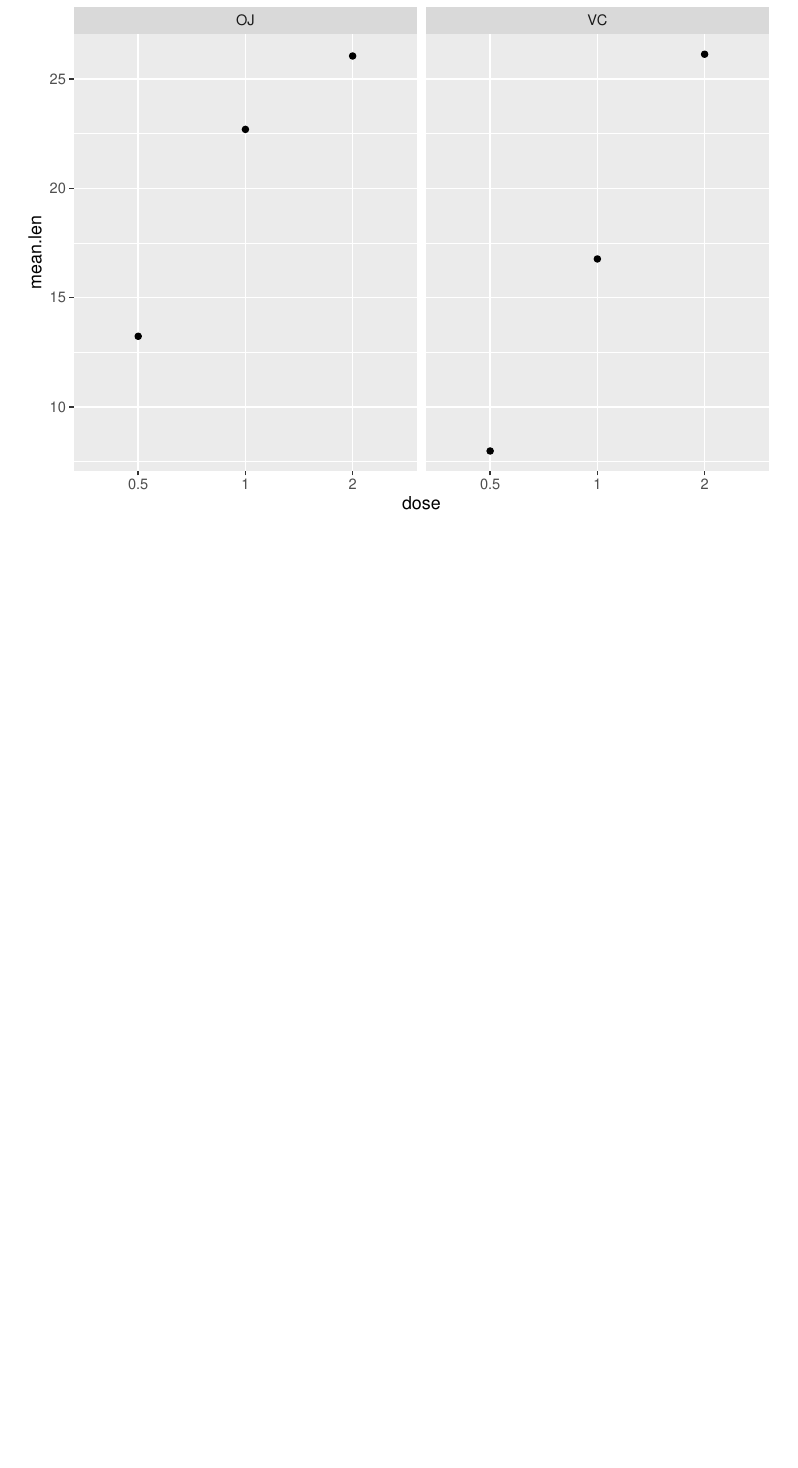
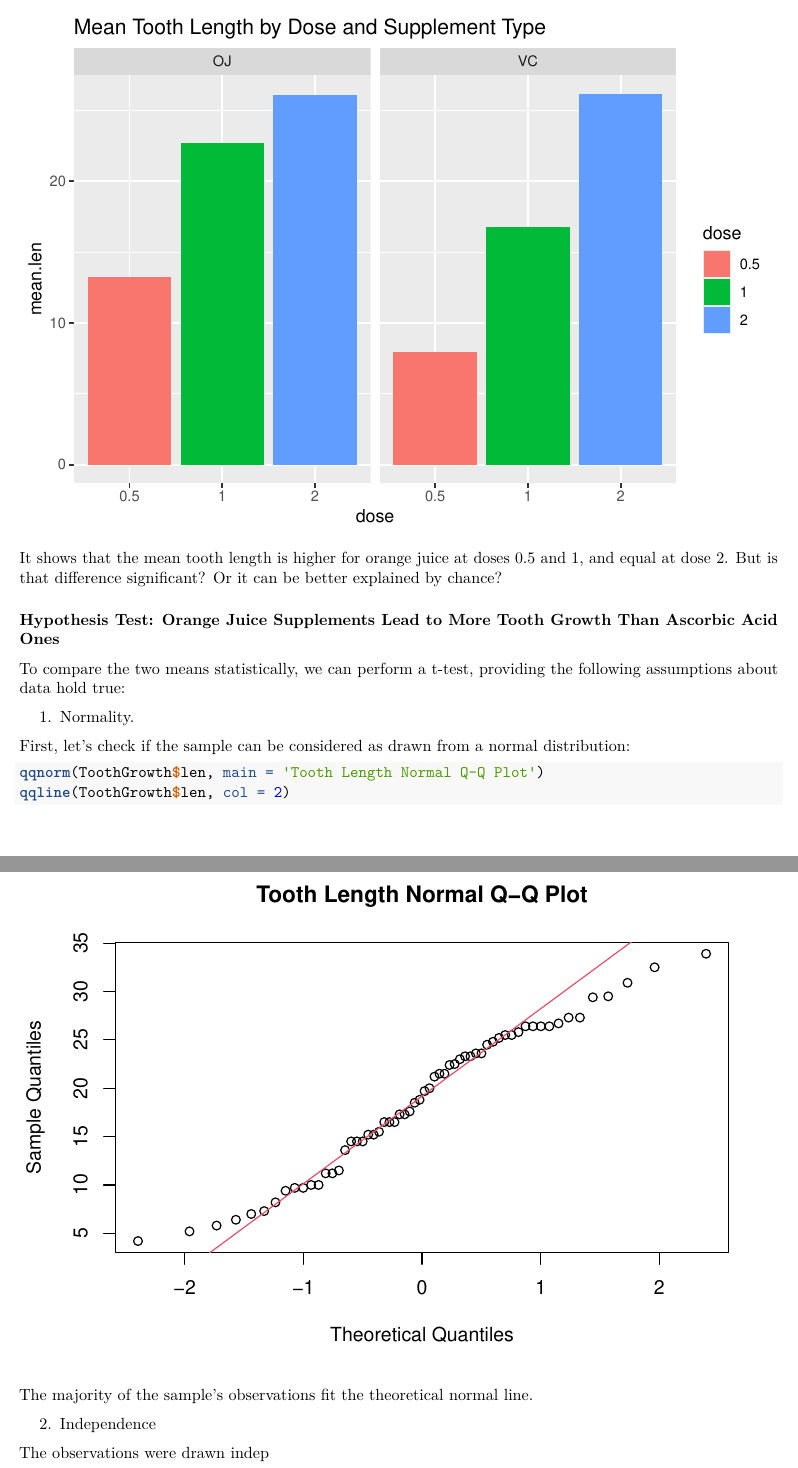
Before and after one commit to marcusmonteiro/statistical_inference, an R Markdown document (course_project_2/part_2_tooth_growth_analysis/tooth_growth_analysis.Rmd): part of page 3 of 3 before the commit and two parts of pages 3 and 4 of 4 after it, the two joined at a grey line, cut at the place of the change, the shorter picture padded with empty space. Rendered offline with R 4.5, knitr and Pandoc, then LaTeX, with nearby package versions.

Commit message:
Continue part 2

````diff
--- a/course_project_2/part_2_tooth_growth_analysis/tooth_growth_analysis.Rmd
+++ b/course_project_2/part_2_tooth_growth_analysis/tooth_growth_analysis.Rmd
@@ -85,0 +90,24 @@ ToothGrowth %>%
+It shows that the mean tooth length is higher for orange juice at doses 0.5 and 1, and equal at dose 2. But is that difference [significant](https://en.wikipedia.org/wiki/Statistical_significance)? Or it can be better explained by chance?
+
+### Hypothesis Test: Orange Juice Supplements Lead to More Tooth Growth Than Ascorbic Acid Ones
+
+To compare the two means statistically, we can perform a [t-test](http://www.investopedia.com/terms/t/t-test.asp), providing the following assumptions about data hold true:
+
+1. Normality.
+
+First, let's check if the sample can be considered as drawn from a normal distribution:
+
+```{r is_data_normal}
+qqnorm(ToothGrowth$len, main = 'Tooth Length Normal Q-Q Plot')
+qqline(ToothGrowth$len, col = 2)
+```
+
+The majority of the sample's observations fit the theoretical normal line.
+
+2. Independence
+
+The observations were drawn indep
+
+```{r t_test_len_supp}
+
+```
````
Also changed, not shown: course_project_2/part_2_tooth_growth_analysis/tooth_growth_analysis.Rmd (10 more changed lines).
